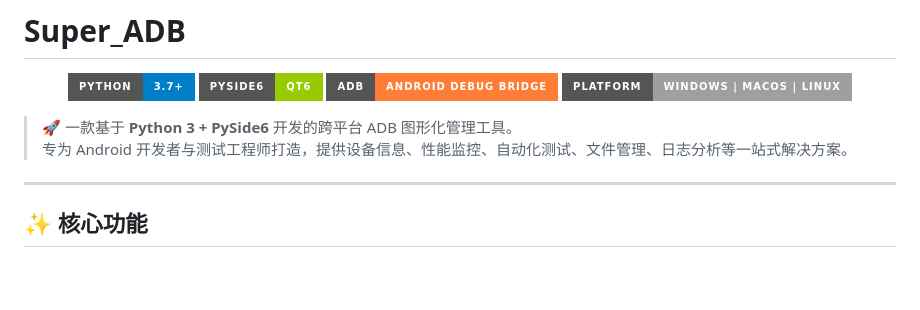
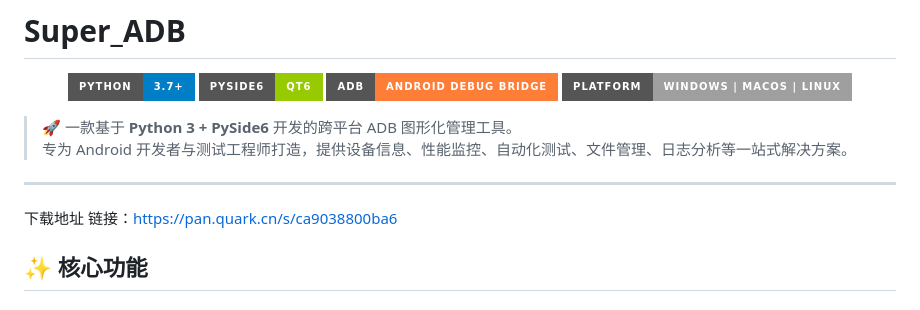
Before and after one commit to 17602121645/Super_ADB, a Markdown page: README.md, the part around one of its changes. Rendered like a GitHub page; badges without logos; blank space fills up the shorter version.

Commit message:
update README.md.
Signed-off-by: jcs <576767604@qq.com>

```diff
--- a/README.md
+++ b/README.md
@@ -11,6 +11,8 @@
 > 专为 Android 开发者与测试工程师打造，提供设备信息、性能监控、自动化测试、文件管理、日志分析等一站式解决方案。
 
 ---
+下载地址
+链接：https://pan.quark.cn/s/ca9038800ba6
 
 ## ✨ 核心功能
 
```
Also changed, not shown: other parts of README.md (+1 -1 lines).
